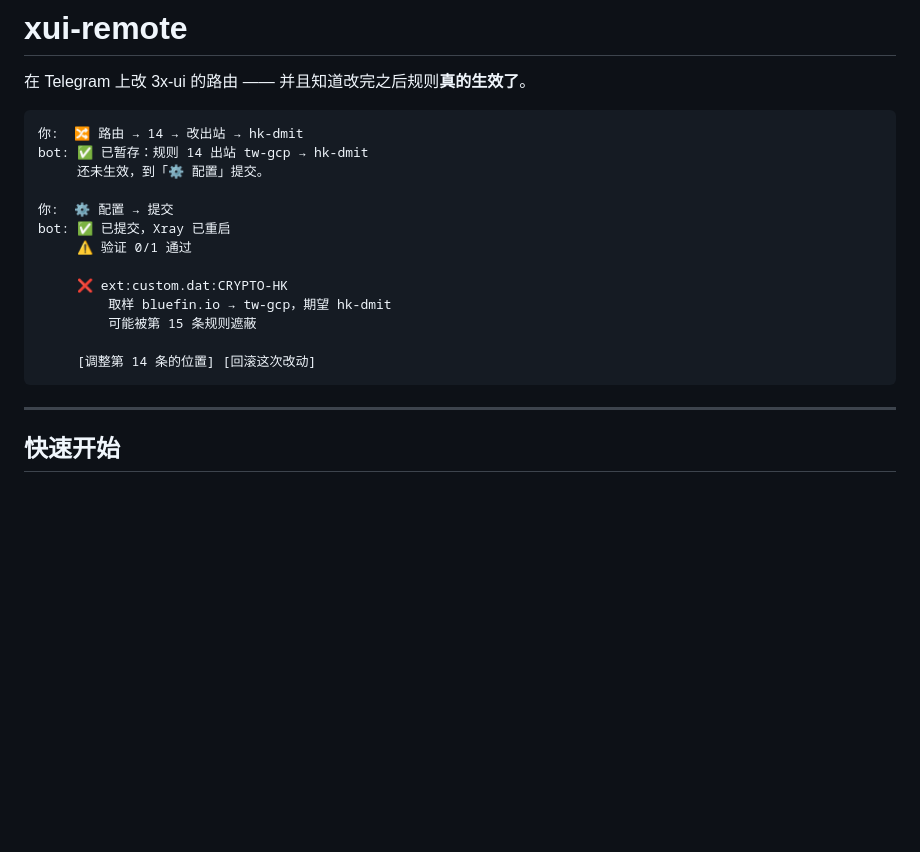
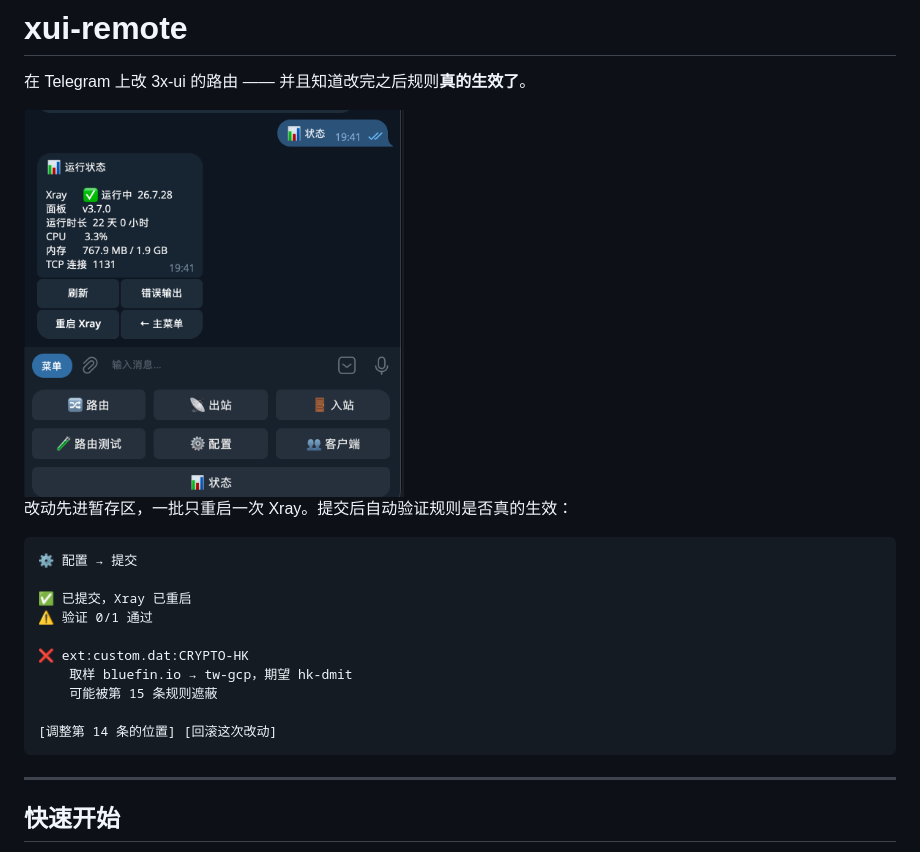
Before and after one commit to sleepingF0x/xui-remote, a Markdown page: README.md, the part around the change. GitHub-like rendering; pictures changed too: docs/screenshots/status-and-menu.png (added); blank space fills up the shorter version.

Commit message:
docs: add a screenshot as the README's opening image
A text mock could only claim the tool exists. The shot shows the
persistent keyboard and a live status card, so the first screen answers
"is this real and what does it look like" before anything is read.

Named for its contents rather than the capture timestamp, and sized so a
tall phone screenshot does not render full width.

Co-Authored-By: Claude Opus 5 <noreply@anthropic.com>

````diff
--- a/README.md
+++ b/README.md
@@ -2,20 +2,21 @@
 
 在 Telegram 上改 3x-ui 的路由 —— 并且知道改完之后规则**真的生效了**。
 
+<img src="docs/screenshots/status-and-menu.png" width="380" alt="常驻键盘与运行状态">
+
+改动先进暂存区，一批只重启一次 Xray。提交后自动验证规则是否真的生效：
+
 ```
-你:  🔀 路由 → 14 → 改出站 → hk-dmit
-bot: ✅ 已暂存：规则 14 出站 tw-gcp → hk-dmit
-     还未生效，到「⚙️ 配置」提交。
+⚙️ 配置 → 提交
 
-你:  ⚙️ 配置 → 提交
-bot: ✅ 已提交，Xray 已重启
-     ⚠️ 验证 0/1 通过
+✅ 已提交，Xray 已重启
+⚠️ 验证 0/1 通过
 
-     ❌ ext:custom.dat:CRYPTO-HK
-         取样 bluefin.io → tw-gcp，期望 hk-dmit
-         可能被第 15 条规则遮蔽
+❌ ext:custom.dat:CRYPTO-HK
+    取样 bluefin.io → tw-gcp，期望 hk-dmit
+    可能被第 15 条规则遮蔽
 
-     [调整第 14 条的位置] [回滚这次改动]
+[调整第 14 条的位置] [回滚这次改动]
 ```
 
 ---
````
